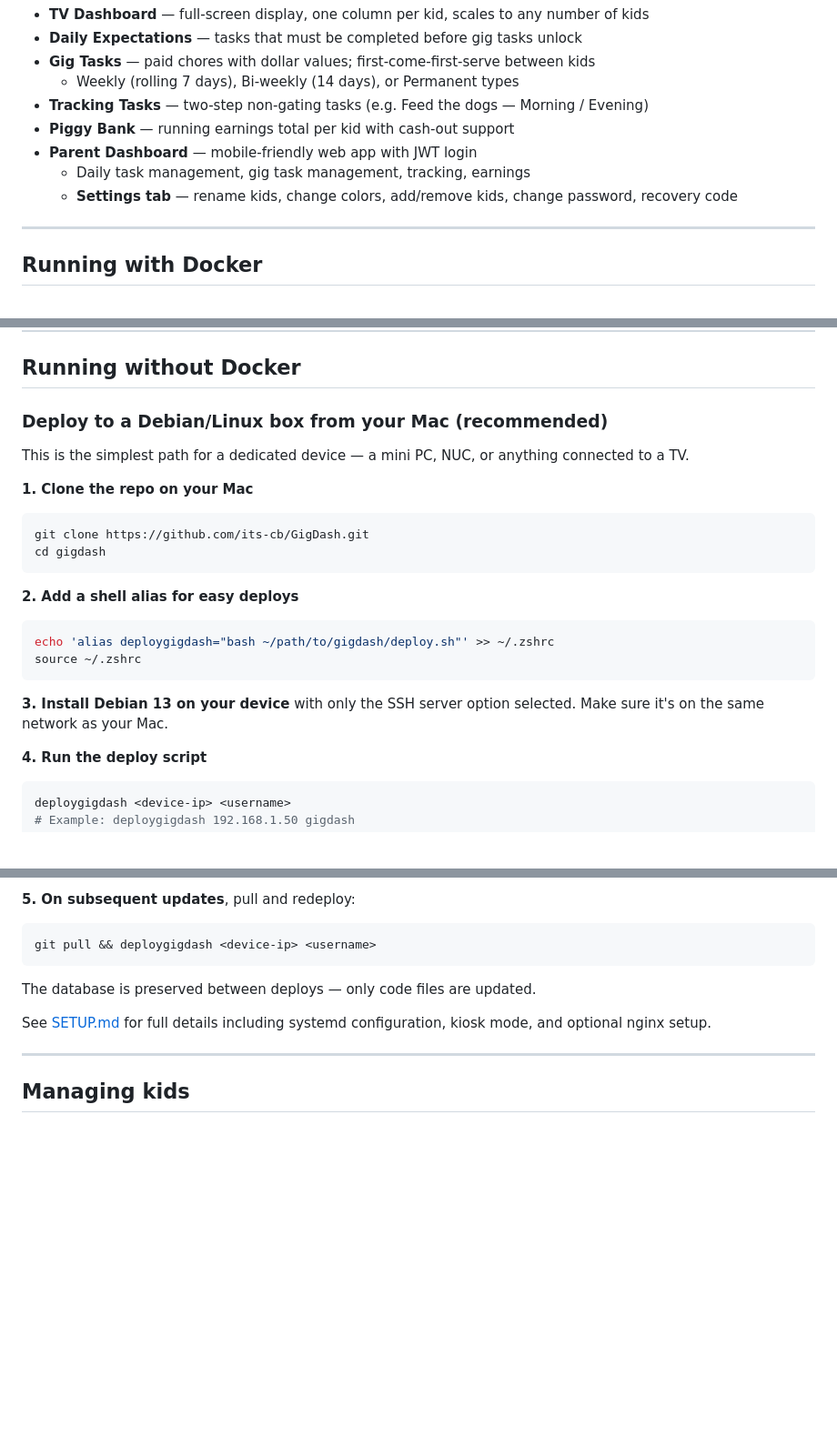
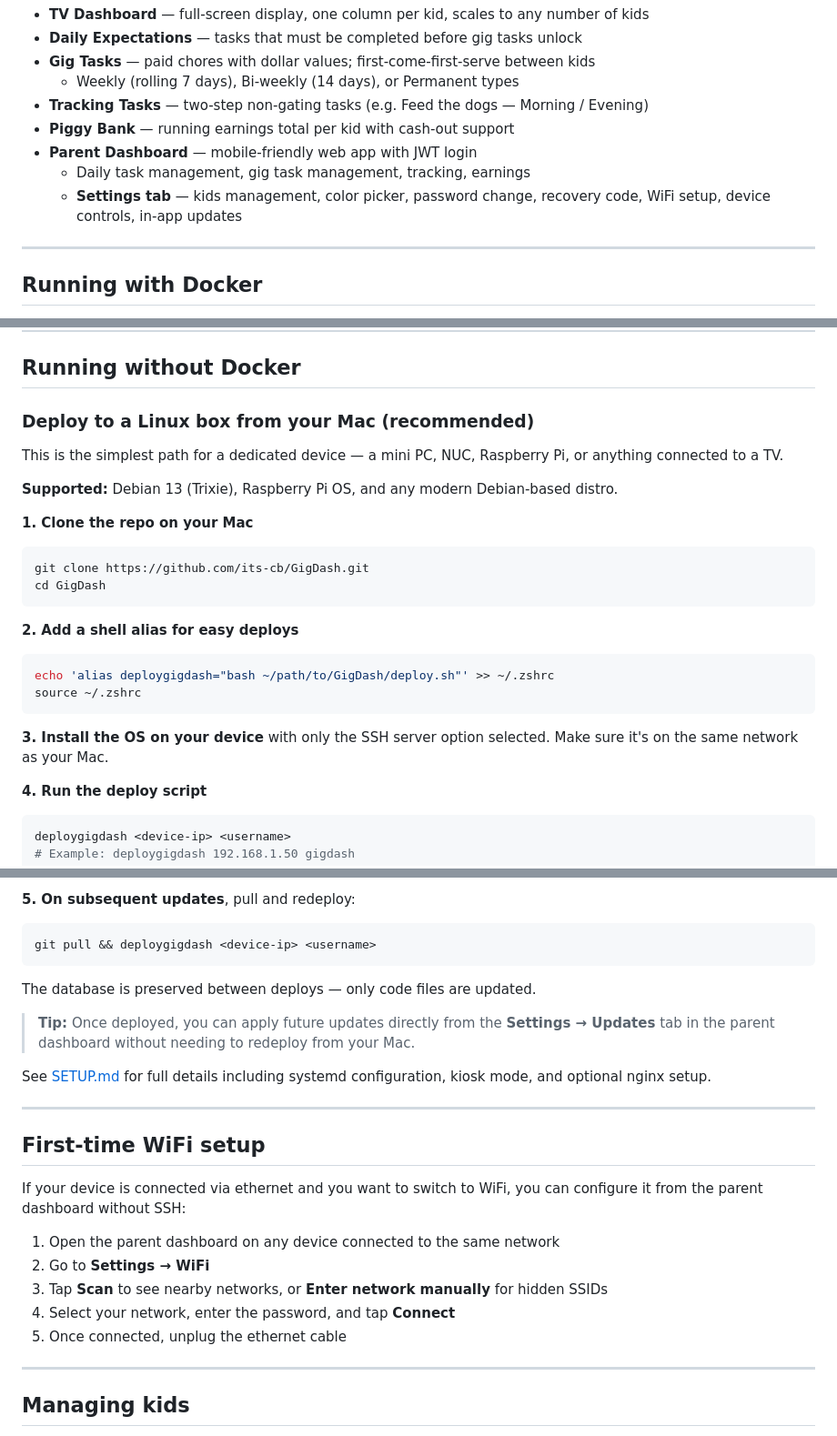
Before and after one commit to its-cb/GigDash, a Markdown page: README.md, 3 parts joined by grey strips. Shown at 91% size. GitHub-like rendering; blank space fills up the shorter version.

````diff
--- a/README.md
+++ b/README.md
@@ -14,7 +14,7 @@ A household chore and earnings tracker for kids. Built for a TV-connected displa
 - **Piggy Bank** — running earnings total per kid with cash-out support
 - **Parent Dashboard** — mobile-friendly web app with JWT login
   - Daily task management, gig task management, tracking, earnings
-  - **Settings tab** — rename kids, change colors, add/remove kids, change password, recovery code
+  - **Settings tab** — kids management, color picker, password change, recovery code, WiFi setup, device controls, in-app updates
 
 ---
 
@@ -65,23 +65,25 @@ The database is stored in a Docker volume (`gigdash-data`) and survives updates.
 
 ## Running without Docker
 
-### Deploy to a Debian/Linux box from your Mac (recommended)
+### Deploy to a Linux box from your Mac (recommended)
 
-This is the simplest path for a dedicated device — a mini PC, NUC, or anything connected to a TV.
+This is the simplest path for a dedicated device — a mini PC, NUC, Raspberry Pi, or anything connected to a TV.
+
+**Supported:** Debian 13 (Trixie), Raspberry Pi OS, and any modern Debian-based distro.
 
 **1. Clone the repo on your Mac**
 ```bash
 git clone https://github.com/its-cb/GigDash.git
-cd gigdash
+cd GigDash
 ```
 
 **2. Add a shell alias for easy deploys**
 ```bash
-echo 'alias deploygigdash="bash ~/path/to/gigdash/deploy.sh"' >> ~/.zshrc
+echo 'alias deploygigdash="bash ~/path/to/GigDash/deploy.sh"' >> ~/.zshrc
 source ~/.zshrc
 ```
 
-**3. Install Debian 13 on your device** with only the SSH server option selected. Make sure it's on the same network as your Mac.
+**3. Install the OS on your device** with only the SSH server option selected. Make sure it's on the same network as your Mac.
 
 **4. Run the deploy script**
 ```bash
@@ -98,7 +100,21 @@ git pull && deploygigdash <device-ip> <username>
 
 The database is preserved between deploys — only code files are updated.
 
+> **Tip:** Once deployed, you can apply future updates directly from the **Settings → Updates** tab in the parent dashboard without needing to redeploy from your Mac.
+
 See [SETUP.md](SETUP.md) for full details including systemd configuration, kiosk mode, and optional nginx setup.
+
+---
+
+## First-time WiFi setup
+
+If your device is connected via ethernet and you want to switch to WiFi, you can configure it from the parent dashboard without SSH:
+
+1. Open the parent dashboard on any device connected to the same network
+2. Go to **Settings → WiFi**
+3. Tap **Scan** to see nearby networks, or **Enter network manually** for hidden SSIDs
+4. Select your network, enter the password, and tap **Connect**
+5. Once connected, unplug the ethernet cable
 
 ---
 
````
